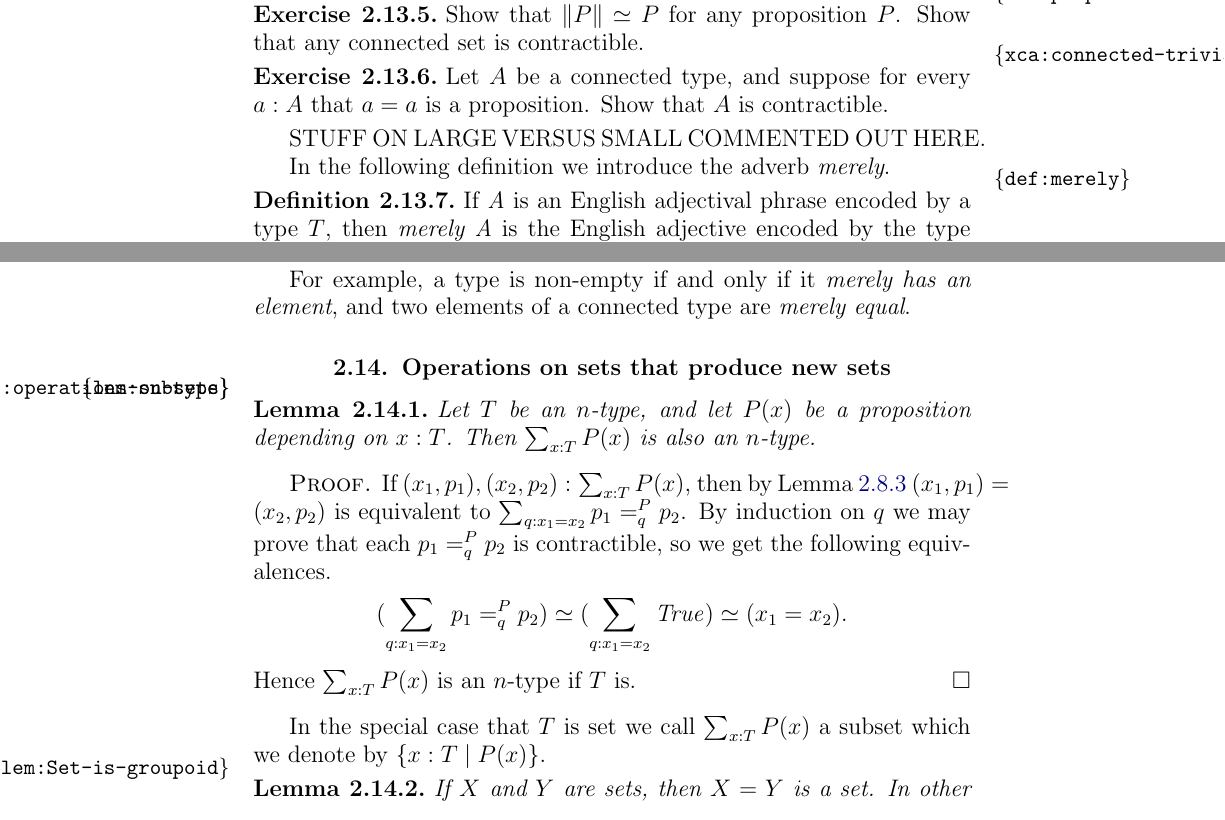
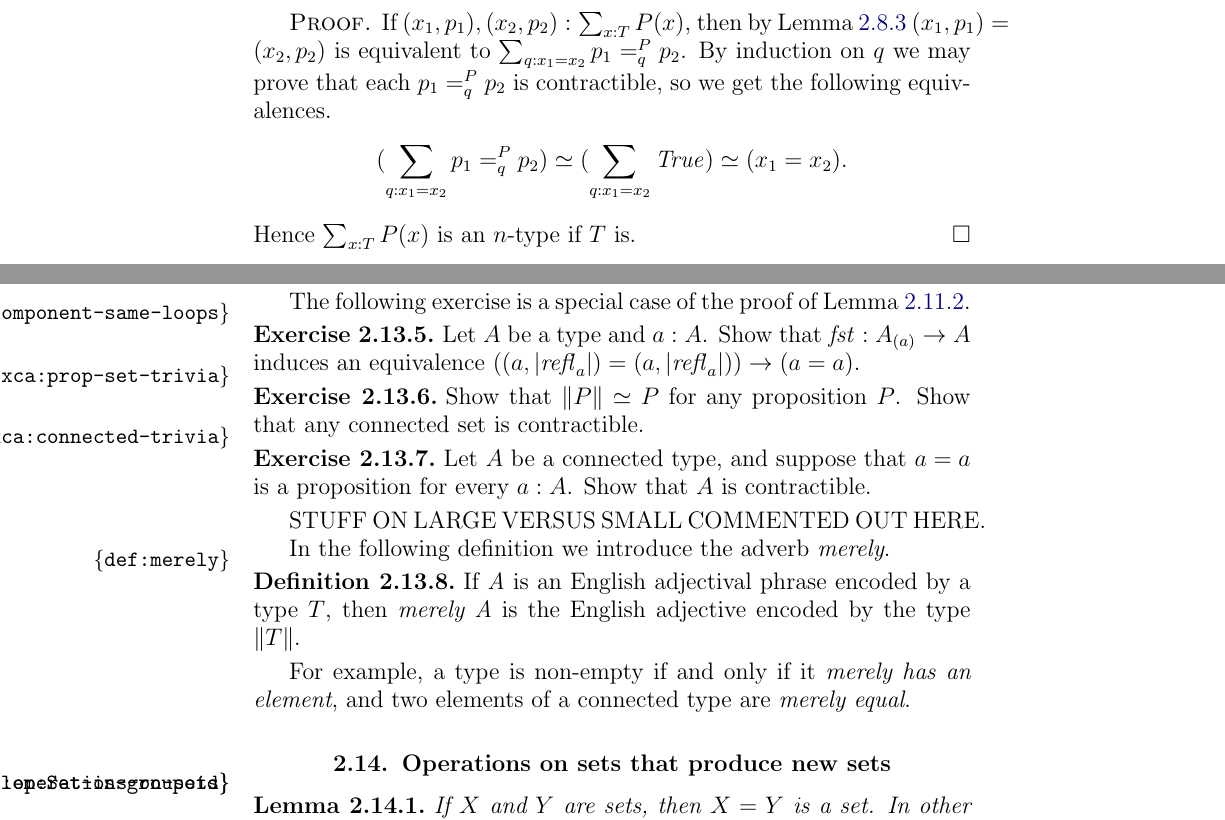
Before and after one commit to UniMath/SymmetryBook, a LaTeX thesis (book.tex, which reads intro-uf.tex): two parts of pages 37 and 38 of 189 before the commit and two parts of pages 33 and 38 of 189 after it, joined at a grey line, cut so that both start at the same text. Compiled offline with pdfLaTeX.

Commit message:
same connected component

```diff
--- a/intro-uf.tex
+++ b/intro-uf.tex
@@ -1076,6 +1074,20 @@ If $T$ is a set, then $T_P$ is again a set, which we may
 denote by $\set{t:T \mid P(t)}$. More generally, for each natural number $n$,
 if $T$ is a $n$-type, then $T_P$ is also a $n$-type.
 \end{lemma}
+
+\begin{proof}
+If $(x_1,p_1),(x_2,p_2) : \sum_{x:T} P(x)$, then by \cref{lem:isEq-pair=}
+$(x_1,p_1)=(x_2,p_2)$ is equivalent to
+$\sum_{q:x_1=x_2} \pathover {p_1} P q {p_2}$.
+By induction on $q$ we may prove that each $\pathover {p_1} P q {p_2}$ is contractible,
+so we get the following equivalences.
+\[
+%(x_1,p_1)=(x_2,p_2) \equiv
+(\sum_{q:x_1=x_2} \pathover {p_1} P q {p_2}) \equiv
+(\sum_{q:x_1=x_2} \true) \equiv (x_1=x_2).
+\]
+Hence $\sum_{x:T} P(x)$ is an $n$-type if $T$ is.
+\end{proof}
 
 Given a set $A$ and a function $\chi_B: A\to\bool$,
 \cref{lem:isset-bool} yields that $\chi_B(a) = \yes$ is a
@@ -1354,13 +1365,20 @@ for any predicate $P:A\to\UU$, $P(x)$ is equivalent
 to $P(y)$ for any connected $x,y:A$.
 \end{xca}
 
+The following exercise is a special case of the proof of \cref{lem:subtype-same-level}.
+
+\begin{xca}\label{xca:component-same-loops}
+Let $A$ be a type and $a:A$. Show that $\fst: A_{(a)} \to A$
+induces an equivalence $((a,\trunc{\refl{a}})=(a,\trunc{\refl{a}})) \to (a=a)$.
+\end{xca}
+
 \begin{xca}\label{xca:prop-set-trivia}
 Show that $\Trunc P \equiv P$ for any proposition $P$.
 Show that any connected set is contractible.
 \end{xca}
 
 \begin{xca}\label{xca:connected-trivia}
-Let $A$ be a connected type, and suppose for every $a:A$ that $a=a$ is a proposition.
+Let $A$ be a connected type, and suppose that $a=a$ is a proposition for every $a:A$.
 Show that $A$ is contractible.
 \end{xca}
 
@@ -1383,28 +1401,6 @@ For example, a type is non-empty if and only if it {\em merely has an element},
 \section{Operations on sets that produce new sets}
 \label{sec:operations-on-sets}
 
-\begin{lemma}\label{lem:subtype}
-Let $T$ be an $n$-type, and let $P(x)$ be a proposition depending on $x:T$.
-Then $\sum_{x:T} P(x)$ is also an $n$-type.
-\end{lemma}
-
-\begin{proof}
-If $(x_1,p_1),(x_2,p_2) : \sum_{x:T} P(x)$, then by \cref{lem:isEq-pair=}
-$(x_1,p_1)=(x_2,p_2)$ is equivalent to
-$\sum_{q:x_1=x_2} \pathover {p_1} P q {p_2}$.
-By induction on $q$ we may prove that each $\pathover {p_1} P q {p_2}$ is contractible,
-so we get the following equivalences.
-\[
-%(x_1,p_1)=(x_2,p_2) \equiv
-(\sum_{q:x_1=x_2} \pathover {p_1} P q {p_2}) \equiv
-(\sum_{q:x_1=x_2} \true) \equiv (x_1=x_2).
-\]
-Hence $\sum_{x:T} P(x)$ is an $n$-type if $T$ is.
-\end{proof}
-In the special case that $T$ is set we call
-$\sum_{x:T} P(x)$ a subset which we denote by
-$\set{x:T \mid P(x)}$.
-
 \begin{lemma}\label{lem:Set-is-groupoid}
 If $X$ and $Y$ are sets, then $X=Y$ is a set.
 In other words, $\Set$ is a groupoid.
```
Also changed, not shown: intro-uf.tex (17 more changed lines).
